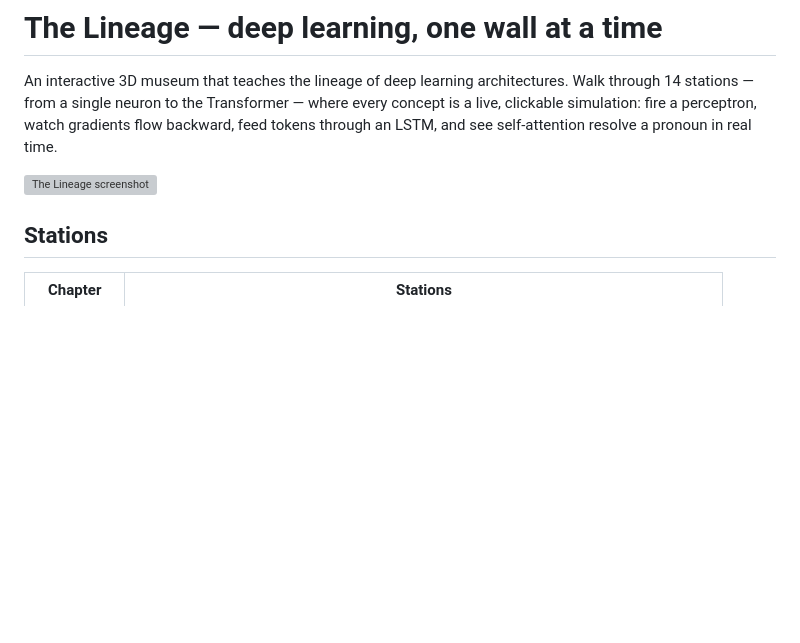
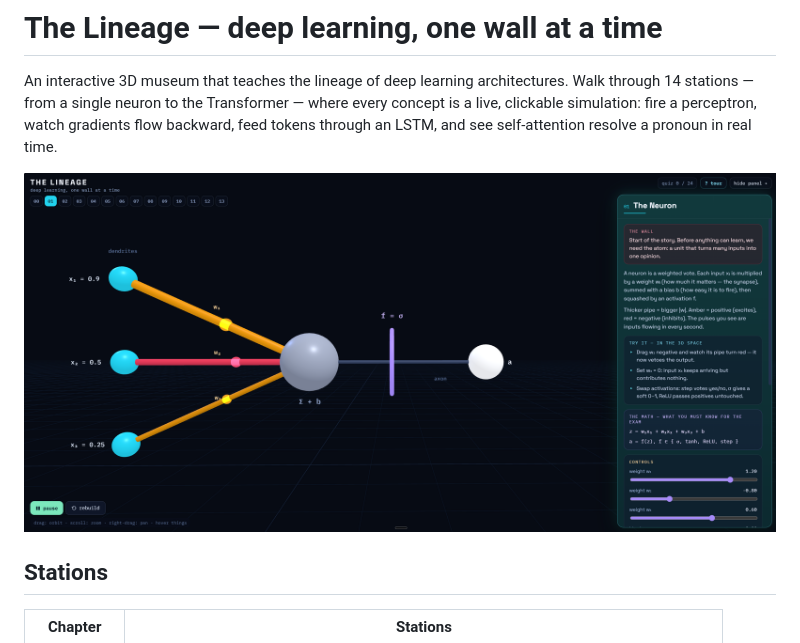
Before and after one commit to parsabuilds/DeepLearningConceptsSimulation, a Markdown page: README.md, the part around the change. GitHub-like rendering; pictures changed too: screenshot.png (added); blank space fills up the shorter version; grey boxes are pictures that could not be loaded.

Commit message:
Replace screenshot

```diff
--- a/README.md
+++ b/README.md
@@ -2,7 +2,7 @@
 
 An interactive 3D museum that teaches the lineage of deep learning architectures. Walk through 14 stations — from a single neuron to the Transformer — where every concept is a live, clickable simulation: fire a perceptron, watch gradients flow backward, feed tokens through an LSTM, and see self-attention resolve a pronoun in real time.
 
-![The Lineage screenshot](screenshot.webp)
+![The Lineage screenshot](screenshot.png)
 
 ## Stations
 
```
Also changed, not shown: 1 other file.
